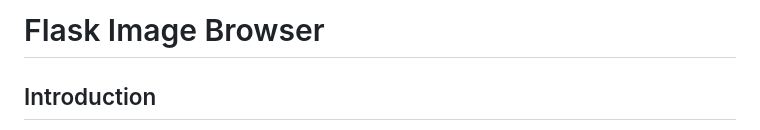
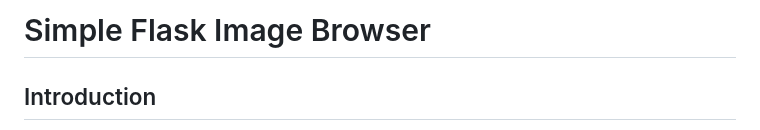
Before and after one commit to huiba/web_image_viewer, a Markdown page: README.md, the part around the change. Drawn GitHub-style.

```diff
--- a/README.md
+++ b/README.md
@@ -1,5 +1,5 @@
 
-# Flask Image Browser
+# Simple Flask Image Browser
 
 ## Introduction
 This Flask application provides a web interface for browsing through images stored in a specific directory on the server. It also features an option to apply histogram equalization to any image, enhancing its contrast for better visibility. This functionality is particularly useful for viewing images in environments where lighting conditions may not be ideal, or for images that are naturally low in contrast.
```
